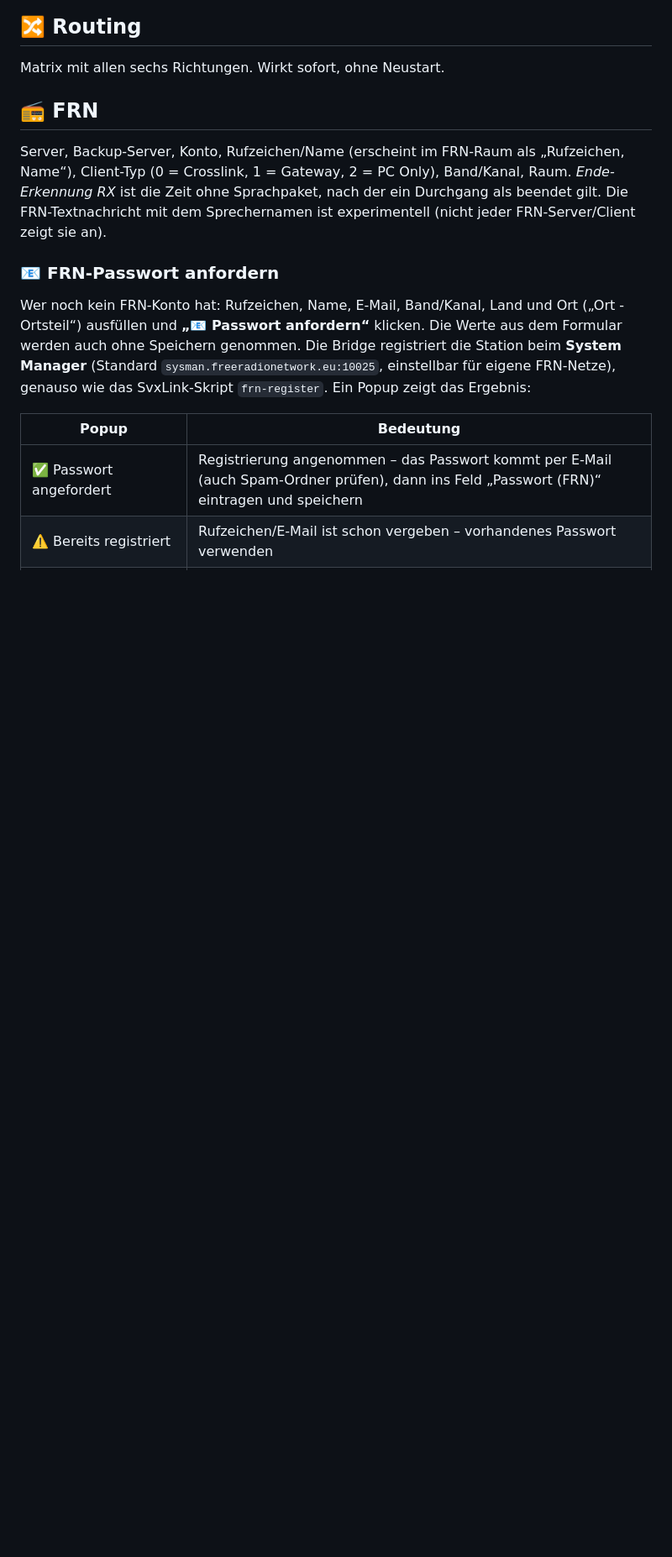
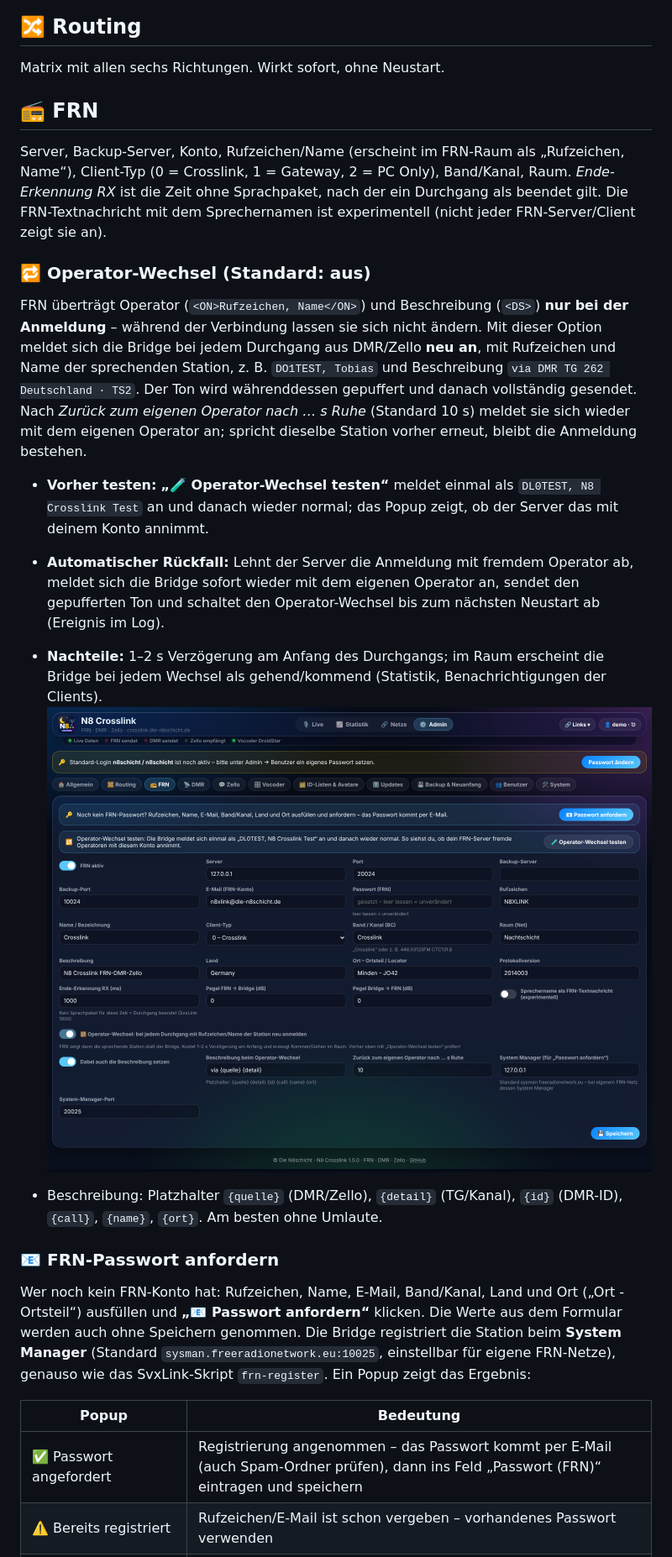
Before and after one commit to dhartmann1979/N8Crosslink, a Markdown page: docs/KONFIGURATION.md, the part around one of its changes. Shown at 84% size. Rendered like a GitHub page; pictures changed too: docs/screenshots/admin-frn.png; blank space fills up the shorter version.

```diff
--- a/docs/KONFIGURATION.md
+++ b/docs/KONFIGURATION.md
@@ -19,6 +35,16 @@ Matrix mit allen sechs Richtungen. Wirkt sofort, ohne Neustart.
 
 ## 📻 FRN
 Server, Backup-Server, Konto, Rufzeichen/Name (erscheint im FRN-Raum als „Rufzeichen, Name“), Client-Typ (0 = Crosslink, 1 = Gateway, 2 = PC Only), Band/Kanal, Raum. *Ende-Erkennung RX* ist die Zeit ohne Sprachpaket, nach der ein Durchgang als beendet gilt. Die FRN-Textnachricht mit dem Sprechernamen ist experimentell (nicht jeder FRN-Server/Client zeigt sie an).
+
+### 🔁 Operator-Wechsel (Standard: aus)
+FRN überträgt Operator (`<ON>Rufzeichen, Name</ON>`) und Beschreibung (`<DS>`) **nur bei der Anmeldung** – während der Verbindung lassen sie sich nicht ändern. Mit dieser Option meldet sich die Bridge bei jedem Durchgang aus DMR/Zello **neu an**, mit Rufzeichen und Name der sprechenden Station, z. B. `DO1TEST, Tobias` und Beschreibung `via DMR TG 262 Deutschland · TS2`. Der Ton wird währenddessen gepuffert und danach vollständig gesendet. Nach *Zurück zum eigenen Operator nach … s Ruhe* (Standard 10 s) meldet sie sich wieder mit dem eigenen Operator an; spricht dieselbe Station vorher erneut, bleibt die Anmeldung bestehen.
+
+* **Vorher testen:** **„🧪 Operator-Wechsel testen“** meldet einmal als `DL0TEST, N8 Crosslink Test` an und danach wieder normal; das Popup zeigt, ob der Server das mit deinem Konto annimmt.
+* **Automatischer Rückfall:** Lehnt der Server die Anmeldung mit fremdem Operator ab, meldet sich die Bridge sofort wieder mit dem eigenen Operator an, sendet den gepufferten Ton und schaltet den Operator-Wechsel bis zum nächsten Neustart ab (Ereignis im Log).
+* **Nachteile:** 1–2 s Verzögerung am Anfang des Durchgangs; im Raum erscheint die Bridge bei jedem Wechsel als gehend/kommend (Statistik, Benachrichtigungen der Clients).
+![FRN – Operator-Wechsel](screenshots/admin-frn.png)
+
+* Beschreibung: Platzhalter `{quelle}` (DMR/Zello), `{detail}` (TG/Kanal), `{id}` (DMR-ID), `{call}`, `{name}`, `{ort}`. Am besten ohne Umlaute.
 
 ### 📧 FRN-Passwort anfordern
 Wer noch kein FRN-Konto hat: Rufzeichen, Name, E-Mail, Band/Kanal, Land und Ort („Ort - Ortsteil“) ausfüllen und **„📧 Passwort anfordern“** klicken. Die Werte aus dem Formular werden auch ohne Speichern genommen. Die Bridge registriert die Station beim **System Manager** (Standard `sysman.freeradionetwork.eu:10025`, einstellbar für eigene FRN-Netze), genauso wie das SvxLink-Skript `frn-register`. Ein Popup zeigt das Ergebnis:
```
Also changed, not shown: other parts of docs/KONFIGURATION.md (+16 -0 lines), CHANGELOG.md (+19 -0 lines), README.md (+1 -0 lines), docs/screenshots/admin-allgemein-ansage.png (added), 9 other files.
